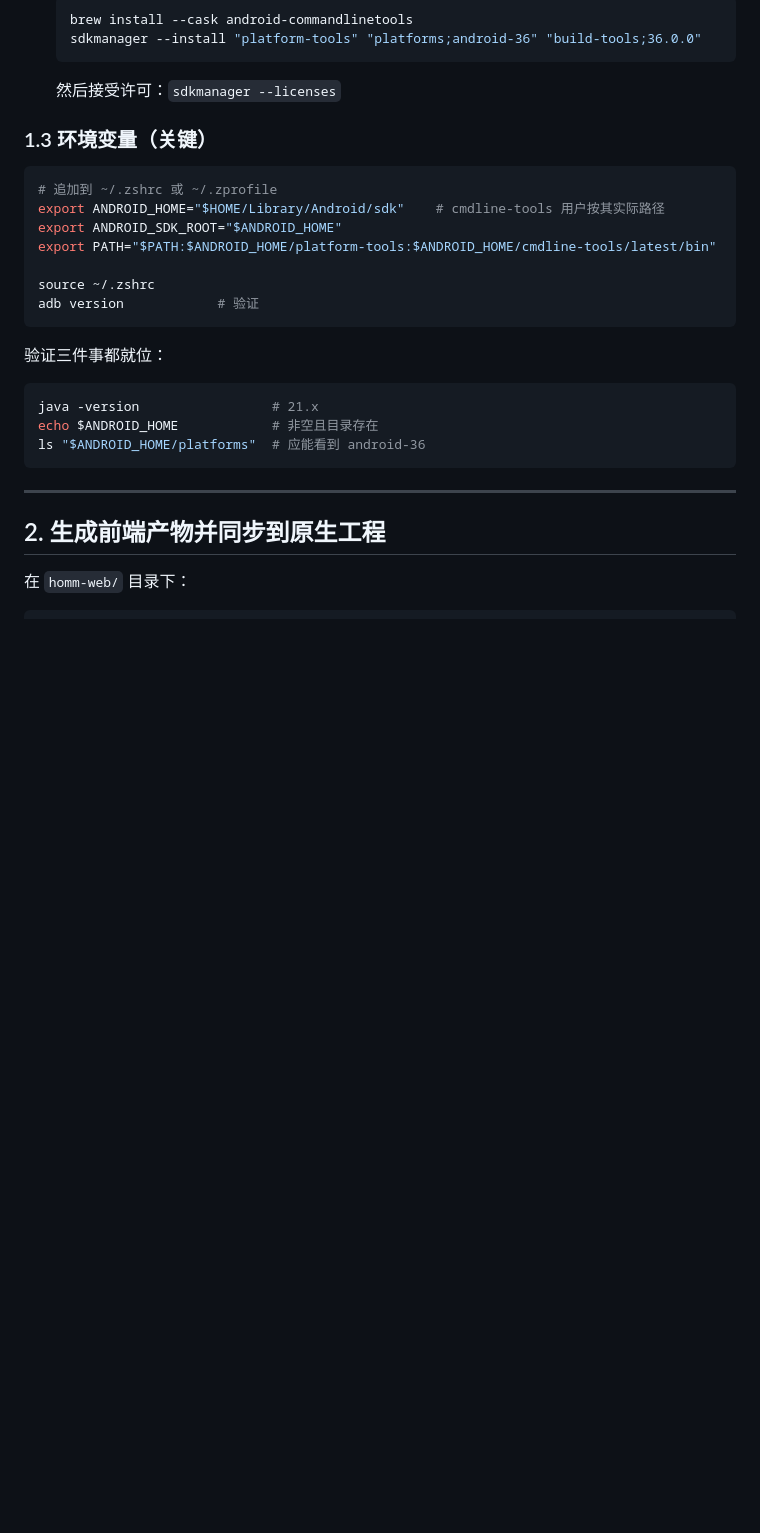
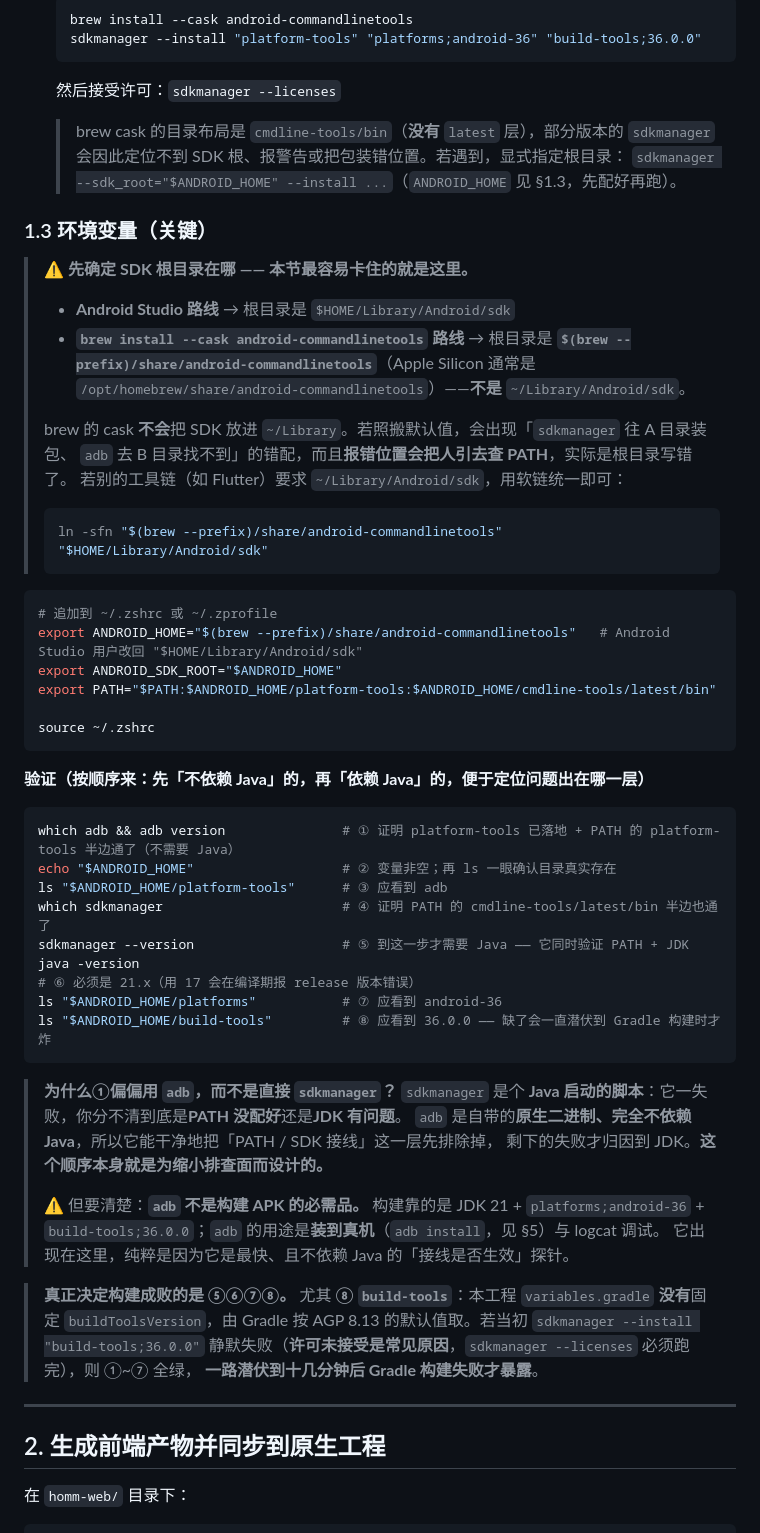
Before and after one commit to tilaboy/WEB_HOMM3, a Markdown page: docs/architecture/android-build-runbook.md, the part around the change. Drawn GitHub-style; blank space fills up the shorter version.

Commit message:
docs(runbook): 修正 SDK 根目录陷阱 + 补全验证步骤（用户提问暴露的缺陷）
用户问「source zshrc 后为什么用 adb version 验证」时暴露出原 §1.3 的两个问题：
1. 默认 ANDROID_HOME 写死 $HOME/Library/Android/sdk，但 §1.2 推荐的是
   brew android-commandlinetools（根目录在 $(brew --prefix)/share/...）→
   会造成「sdkmanager 装到 A、adb 去 B 找」的错配，且报错会把人误导向查 PATH。
   已补根目录对照表 + 软链统一方案。
2. 验证清单缺 sdkmanager 与 build-tools：
   - 补 which sdkmanager（验证 PATH 的 cmdline-tools 半边，原来只验证了 platform-tools 半边）
   - 补 sdkmanager --version（同时验证 PATH + JDK）
   - 补 ls build-tools（本工程未固定 buildToolsVersion，缺失会潜伏到 Gradle 构建才炸）
   并把验证按「不依赖 Java → 依赖 Java」重排，说明为何用 adb 做首探针
   （原生二进制、不依赖 Java，可先排除 PATH 层再归因 JDK）。
   同时澄清 adb 并非构建 APK 的必需品，仅用于装机与调试。

````diff
--- a/docs/architecture/android-build-runbook.md
+++ b/docs/architecture/android-build-runbook.md
@@ -54,24 +54,60 @@ Android Studio 自带的 JDK 也可用（`Android Studio ▸ Settings ▸ Build
   ```
   然后接受许可：`sdkmanager --licenses`
 
+  > brew cask 的目录布局是 `cmdline-tools/bin`（**没有** `latest` 层），部分版本的 `sdkmanager`
+  > 会因此定位不到 SDK 根、报警告或把包装错位置。若遇到，显式指定根目录：
+  > `sdkmanager --sdk_root="$ANDROID_HOME" --install ...`（`ANDROID_HOME` 见 §1.3，先配好再跑）。
+
 ### 1.3 环境变量（**关键**）
+
+> ⚠️ **先确定 SDK 根目录在哪 —— 本节最容易卡住的就是这里。**
+> - **Android Studio 路线** → 根目录是 `$HOME/Library/Android/sdk`
+> - **`brew install --cask android-commandlinetools` 路线** → 根目录是
+>   **`$(brew --prefix)/share/android-commandlinetools`**（Apple Silicon 通常是
+>   `/opt/homebrew/share/android-commandlinetools`）——**不是** `~/Library/Android/sdk`。
+>
+> brew 的 cask **不会**把 SDK 放进 `~/Library`。若照搬默认值，会出现「`sdkmanager` 往 A 目录装包、
+> `adb` 去 B 目录找不到」的错配，而且**报错位置会把人引去查 PATH**，实际是根目录写错了。
+> 若别的工具链（如 Flutter）要求 `~/Library/Android/sdk`，用软链统一即可：
+> ```bash
+> ln -sfn "$(brew --prefix)/share/android-commandlinetools" "$HOME/Library/Android/sdk"
+> ```
 
 ```bash
 # 追加到 ~/.zshrc 或 ~/.zprofile
-export ANDROID_HOME="$HOME/Library/Android/sdk"    # cmdline-tools 用户按其实际路径
+export ANDROID_HOME="$(brew --prefix)/share/android-commandlinetools"   # Android Studio 用户改回 "$HOME/Library/Android/sdk"
 export ANDROID_SDK_ROOT="$ANDROID_HOME"
 export PATH="$PATH:$ANDROID_HOME/platform-tools:$ANDROID_HOME/cmdline-tools/latest/bin"
 
 source ~/.zshrc
-adb version            # 验证
 ```
 
-验证三件事都就位：
+**验证（按顺序来：先「不依赖 Java」的，再「依赖 Java」的，便于定位问题出在哪一层）**
+
 ```bash
-java -version                 # 21.x
-echo $ANDROID_HOME            # 非空且目录存在
-ls "$ANDROID_HOME/platforms"  # 应能看到 android-36
+which adb && adb version               # ① 证明 platform-tools 已落地 + PATH 的 platform-tools 半边通了（不需要 Java）
+echo "$ANDROID_HOME"                   # ② 变量非空；再 ls 一眼确认目录真实存在
+ls "$ANDROID_HOME/platform-tools"      # ③ 应看到 adb
+which sdkmanager                       # ④ 证明 PATH 的 cmdline-tools/latest/bin 半边也通了
+sdkmanager --version                   # ⑤ 到这一步才需要 Java —— 它同时验证 PATH + JDK
+java -version                          # ⑥ 必须是 21.x（用 17 会在编译期报 release 版本错误）
+ls "$ANDROID_HOME/platforms"           # ⑦ 应看到 android-36
+ls "$ANDROID_HOME/build-tools"         # ⑧ 应看到 36.0.0 —— 缺了会一直潜伏到 Gradle 构建时才炸
 ```
+
+> **为什么①偏偏用 `adb`，而不是直接 `sdkmanager`？**
+> `sdkmanager` 是个 **Java 启动的脚本**：它一失败，你分不清到底是**PATH 没配好**还是**JDK 有问题**。
+> `adb` 是自带的**原生二进制、完全不依赖 Java**，所以它能干净地把「PATH / SDK 接线」这一层先排除掉，
+> 剩下的失败才归因到 JDK。**这个顺序本身就是为缩小排查面而设计的。**
+>
+> ⚠️ 但要清楚：**`adb` 不是构建 APK 的必需品。** 构建靠的是 JDK 21 + `platforms;android-36` +
+> `build-tools;36.0.0`；`adb` 的用途是**装到真机**（`adb install`，见 §5）与 logcat 调试。
+> 它出现在这里，纯粹是因为它是最快、且不依赖 Java 的「接线是否生效」探针。
+
+> **真正决定构建成败的是 ⑤⑥⑦⑧。** 尤其 **⑧ `build-tools`**：本工程 `variables.gradle` **没有**固定
+> `buildToolsVersion`，由 Gradle 按 AGP 8.13 的默认值取。若当初 `sdkmanager --install "build-tools;36.0.0"`
+> 静默失败（**许可未接受是常见原因**，`sdkmanager --licenses` 必须跑完），则 ①~⑦ 全绿，
+> **一路潜伏到十几分钟后 Gradle 构建失败才暴露**。
 
 ---
 
````
